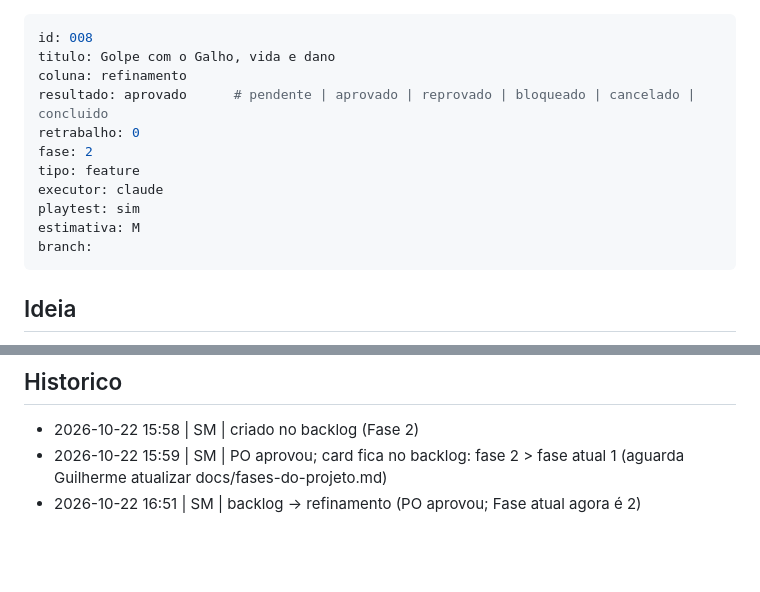
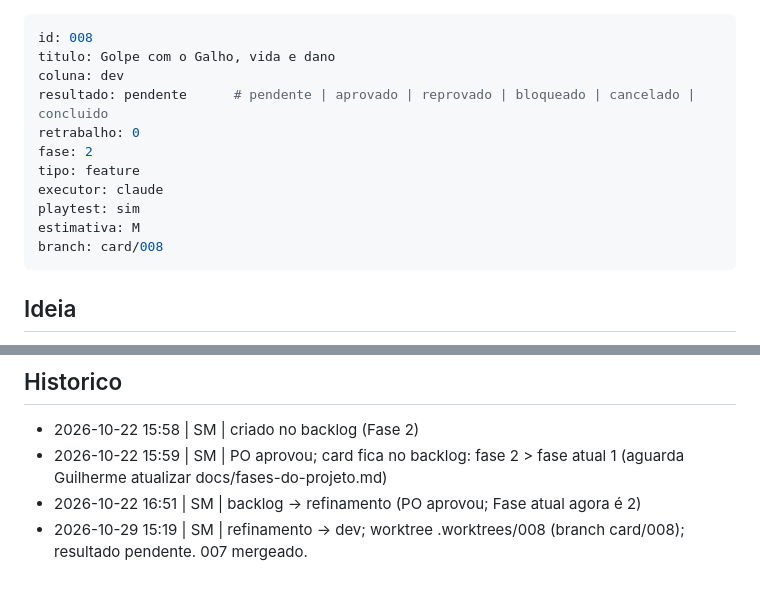
Before and after one commit to guirodrigues0987/mata-funda, a Markdown page: board/dev/008-golpe-com-galho-e-vida.md, 2 parts joined by grey strips. Rendered like a GitHub page; blank space fills up the shorter version.

Commit message:
board: 008 refinamento -> dev
Co-Authored-By: Claude Sonnet 5.5 <noreply@anthropic.com>

```diff
--- a/board/refinamento/008-golpe-com-galho-e-vida.md
+++ b/board/dev/008-golpe-com-galho-e-vida.md
@@ -1,15 +1,15 @@
 ---
 id: 008
 titulo: Golpe com o Galho, vida e dano
-coluna: refinamento
-resultado: aprovado      # pendente | aprovado | reprovado | bloqueado | cancelado | concluido
+coluna: dev
+resultado: pendente      # pendente | aprovado | reprovado | bloqueado | cancelado | concluido
 retrabalho: 0
 fase: 2
 tipo: feature
 executor: claude
 playtest: sim
 estimativa: M
-branch:
+branch: card/008
 ---
 
 ## Ideia
@@ -83,3 +83,4 @@ Contexto do main: `Command` so tem `moveX/moveY`; `GameState` so tem `tick` e `p
 - 2026-10-22 15:58 | SM | criado no backlog (Fase 2)
 - 2026-10-22 15:59 | SM | PO aprovou; card fica no backlog: fase 2 > fase atual 1 (aguarda Guilherme atualizar docs/fases-do-projeto.md)
 - 2026-10-22 16:51 | SM | backlog -> refinamento (PO aprovou; Fase atual agora é 2)
+- 2026-10-29 15:19 | SM | refinamento -> dev; worktree .worktrees/008 (branch card/008); resultado pendente. 007 mergeado.
```
